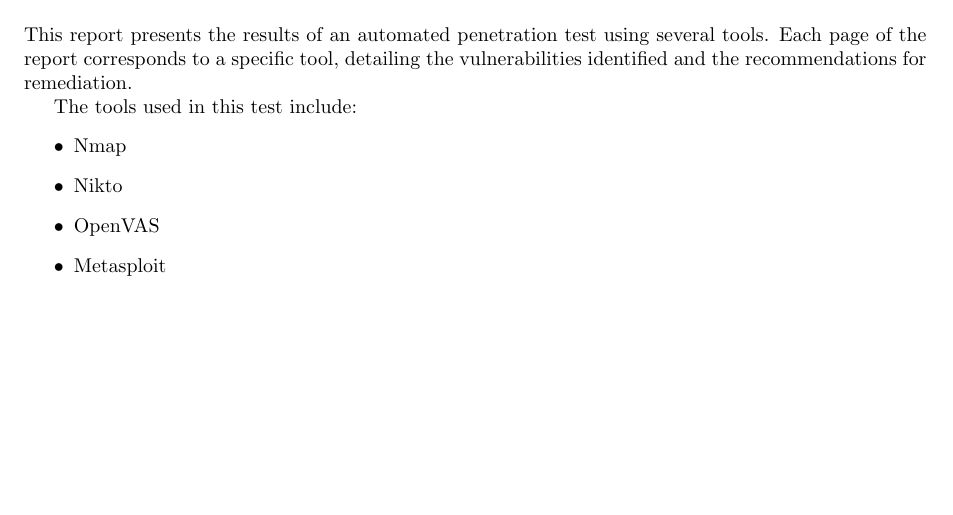
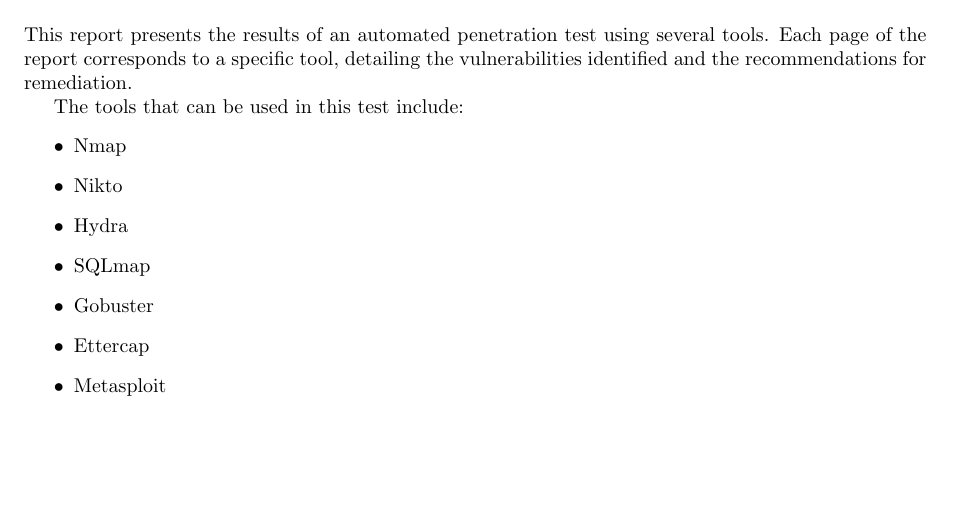
Before and after one commit to flo7716/projet_etudes_sdv_m1, a LaTeX document (app/modules/model/report.tex): part of the page, cut so that both start at the same text. Compiled offline with pdfLaTeX.

Commit message:
modification sommaire

```diff
--- a/app/modules/model/report.tex
+++ b/app/modules/model/report.tex
@@ -35,11 +35,15 @@
 
 This report presents the results of an automated penetration test using several tools. Each page of the report corresponds to a specific tool, detailing the vulnerabilities identified and the recommendations for remediation.
 
-The tools used in this test include:
+The tools that can be used in this test include:
 \begin{itemize}
     \item Nmap
     \item Nikto
-    \item OpenVAS
+    \item Hydra
+    \item SQLmap
+    \item Gobuster
+    \item Ettercap
+    \
     \item Metasploit
 \end{itemize}
 
```
